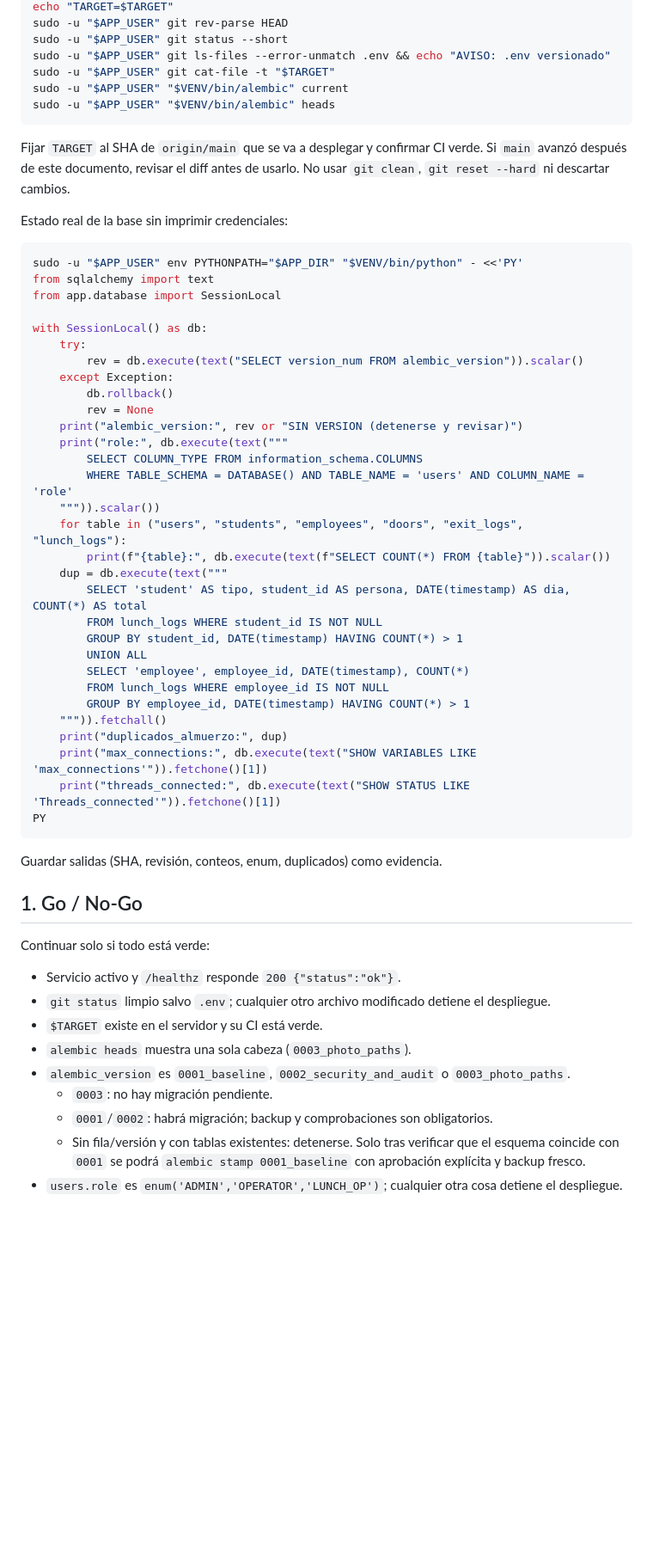
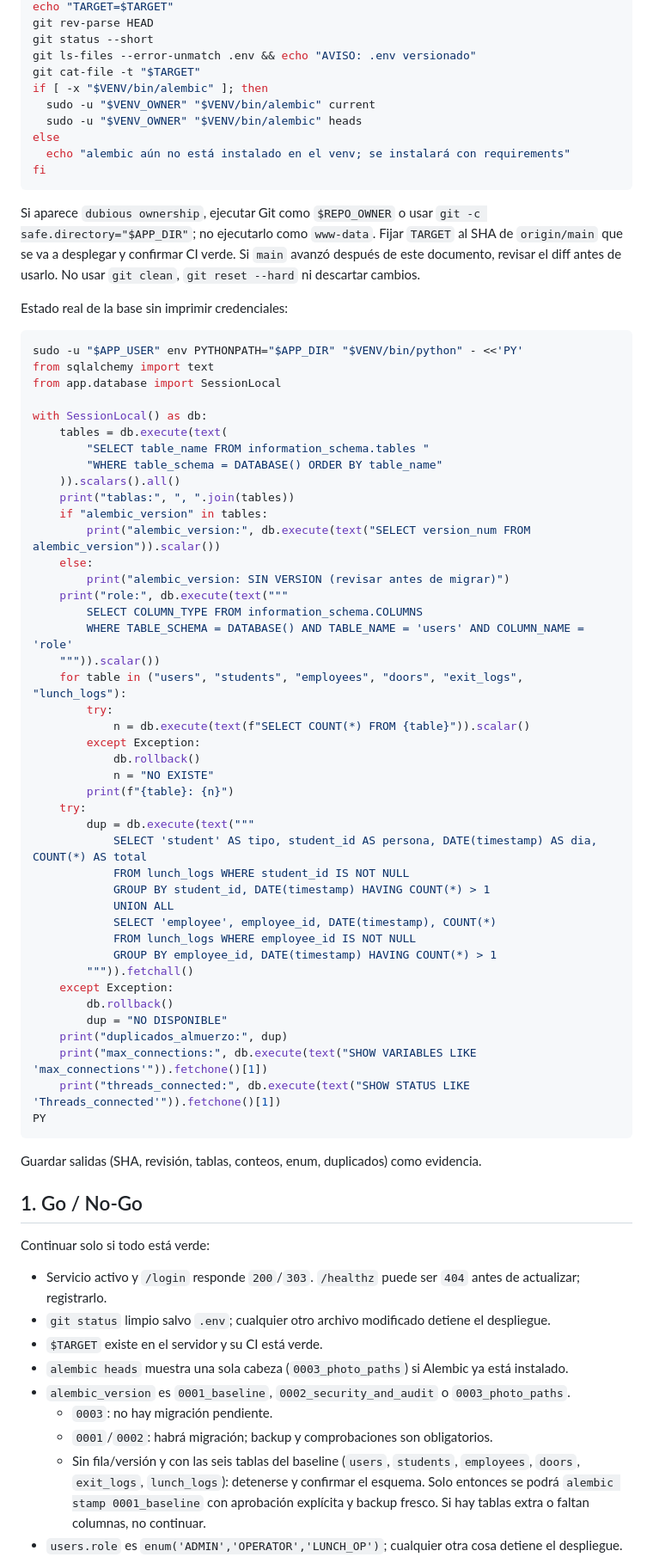
Before and after one commit to joanvup/school_guard, a Markdown page: docs/PRODUCTION_UPDATE.md, the part around one of its changes. Shown at 86% size. Drawn GitHub-style; blank space fills up the shorter version.

````diff
--- a/docs/PRODUCTION_UPDATE.md
+++ b/docs/PRODUCTION_UPDATE.md
@@ -56,13 +73,17 @@ TARGET=$(sudo -u "$APP_USER" git rev-parse origin/main)
 echo "TARGET=$TARGET"
-sudo -u "$APP_USER" git rev-parse HEAD
-sudo -u "$APP_USER" git status --short
-sudo -u "$APP_USER" git ls-files --error-unmatch .env && echo "AVISO: .env versionado"
-sudo -u "$APP_USER" git cat-file -t "$TARGET"
-sudo -u "$APP_USER" "$VENV/bin/alembic" current
-sudo -u "$APP_USER" "$VENV/bin/alembic" heads
+git rev-parse HEAD
+git status --short
+git ls-files --error-unmatch .env && echo "AVISO: .env versionado"
+git cat-file -t "$TARGET"
+if [ -x "$VENV/bin/alembic" ]; then
+  sudo -u "$VENV_OWNER" "$VENV/bin/alembic" current
+  sudo -u "$VENV_OWNER" "$VENV/bin/alembic" heads
+else
+  echo "alembic aún no está instalado en el venv; se instalará con requirements"
+fi
 ```
 
-Fijar `TARGET` al SHA de `origin/main` que se va a desplegar y confirmar CI verde. Si `main` avanzó después de este documento, revisar el diff antes de usarlo. No usar `git clean`, `git reset --hard` ni descartar cambios.
+Si aparece `dubious ownership`, ejecutar Git como `$REPO_OWNER` o usar `git -c safe.directory="$APP_DIR"`; no ejecutarlo como `www-data`. Fijar `TARGET` al SHA de `origin/main` que se va a desplegar y confirmar CI verde. Si `main` avanzó después de este documento, revisar el diff antes de usarlo. No usar `git clean`, `git reset --hard` ni descartar cambios.
 
 Estado real de la base sin imprimir credenciales:
 
@@ -72,46 +93,58 @@ from sqlalchemy import text
 from app.database import SessionLocal
 
 with SessionLocal() as db:
-    try:
-        rev = db.execute(text("SELECT version_num FROM alembic_version")).scalar()
-    except Exception:
-        db.rollback()
-        rev = None
-    print("alembic_version:", rev or "SIN VERSION (detenerse y revisar)")
+    tables = db.execute(text(
+        "SELECT table_name FROM information_schema.tables "
+        "WHERE table_schema = DATABASE() ORDER BY table_name"
+    )).scalars().all()
+    print("tablas:", ", ".join(tables))
+    if "alembic_version" in tables:
+        print("alembic_version:", db.execute(text("SELECT version_num FROM alembic_version")).scalar())
+    else:
+        print("alembic_version: SIN VERSION (revisar antes de migrar)")
     print("role:", db.execute(text("""
         SELECT COLUMN_TYPE FROM information_schema.COLUMNS
         WHERE TABLE_SCHEMA = DATABASE() AND TABLE_NAME = 'users' AND COLUMN_NAME = 'role'
     """)).scalar())
     for table in ("users", "students", "employees", "doors", "exit_logs", "lunch_logs"):
-        print(f"{table}:", db.execute(text(f"SELECT COUNT(*) FROM {table}")).scalar())
-    dup = db.execute(text("""
-        SELECT 'student' AS tipo, student_id AS persona, DATE(timestamp) AS dia, COUNT(*) AS total
-        FROM lunch_logs WHERE student_id IS NOT NULL
-        GROUP BY student_id, DATE(timestamp) HAVING COUNT(*) > 1
-        UNION ALL
-        SELECT 'employee', employee_id, DATE(timestamp), COUNT(*)
-        FROM lunch_logs WHERE employee_id IS NOT NULL
-        GROUP BY employee_id, DATE(timestamp) HAVING COUNT(*) > 1
-    """)).fetchall()
+        try:
+            n = db.execute(text(f"SELECT COUNT(*) FROM {table}")).scalar()
+        except Exception:
+            db.rollback()
+            n = "NO EXISTE"
+        print(f"{table}: {n}")
+    try:
+        dup = db.execute(text("""
+            SELECT 'student' AS tipo, student_id AS persona, DATE(timestamp) AS dia, COUNT(*) AS total
+            FROM lunch_logs WHERE student_id IS NOT NULL
+            GROUP BY student_id, DATE(timestamp) HAVING COUNT(*) > 1
+            UNION ALL
+            SELECT 'employee', employee_id, DATE(timestamp), COUNT(*)
+            FROM lunch_logs WHERE employee_id IS NOT NULL
+            GROUP BY employee_id, DATE(timestamp) HAVING COUNT(*) > 1
+        """)).fetchall()
+    except Exception:
+        db.rollback()
+        dup = "NO DISPONIBLE"
     print("duplicados_almuerzo:", dup)
     print("max_connections:", db.execute(text("SHOW VARIABLES LIKE 'max_connections'")).fetchone()[1])
     print("threads_connected:", db.execute(text("SHOW STATUS LIKE 'Threads_connected'")).fetchone()[1])
 PY
 ```
 
-Guardar salidas (SHA, revisión, conteos, enum, duplicados) como evidencia.
+Guardar salidas (SHA, revisión, tablas, conteos, enum, duplicados) como evidencia.
 
 ## 1. Go / No-Go
 
 Continuar solo si todo está verde:
 
-- Servicio activo y `/healthz` responde `200 {"status":"ok"}`.
+- Servicio activo y `/login` responde `200`/`303`. `/healthz` puede ser `404` antes de actualizar; registrarlo.
 - `git status` limpio salvo `.env`; cualquier otro archivo modificado detiene el despliegue.
 - `$TARGET` existe en el servidor y su CI está verde.
-- `alembic heads` muestra una sola cabeza (`0003_photo_paths`).
+- `alembic heads` muestra una sola cabeza (`0003_photo_paths`) si Alembic ya está instalado.
 - `alembic_version` es `0001_baseline`, `0002_security_and_audit` o `0003_photo_paths`.
   - `0003`: no hay migración pendiente.
   - `0001`/`0002`: habrá migración; backup y comprobaciones son obligatorios.
-  - Sin fila/versión y con tablas existentes: detenerse. Solo tras verificar que el esquema coincide con `0001` se podrá `alembic stamp 0001_baseline` con aprobación explícita y backup fresco.
+  - Sin fila/versión y con las seis tablas del baseline (`users`, `students`, `employees`, `doors`, `exit_logs`, `lunch_logs`): detenerse y confirmar el esquema. Solo entonces se podrá `alembic stamp 0001_baseline` con aprobación explícita y backup fresco. Si hay tablas extra o faltan columnas, no continuar.
 - `users.role` es `enum('ADMIN','OPERATOR','LUNCH_OP')`; cualquier otra cosa detiene el despliegue.
 - No hay duplicados de almuerzo. Si hay filas: exportar evidencia y detenerse para archivarlas con aprobación; no borrar automáticamente.
````
Also changed, not shown: other parts of docs/PRODUCTION_UPDATE.md (+103 -65 lines).
